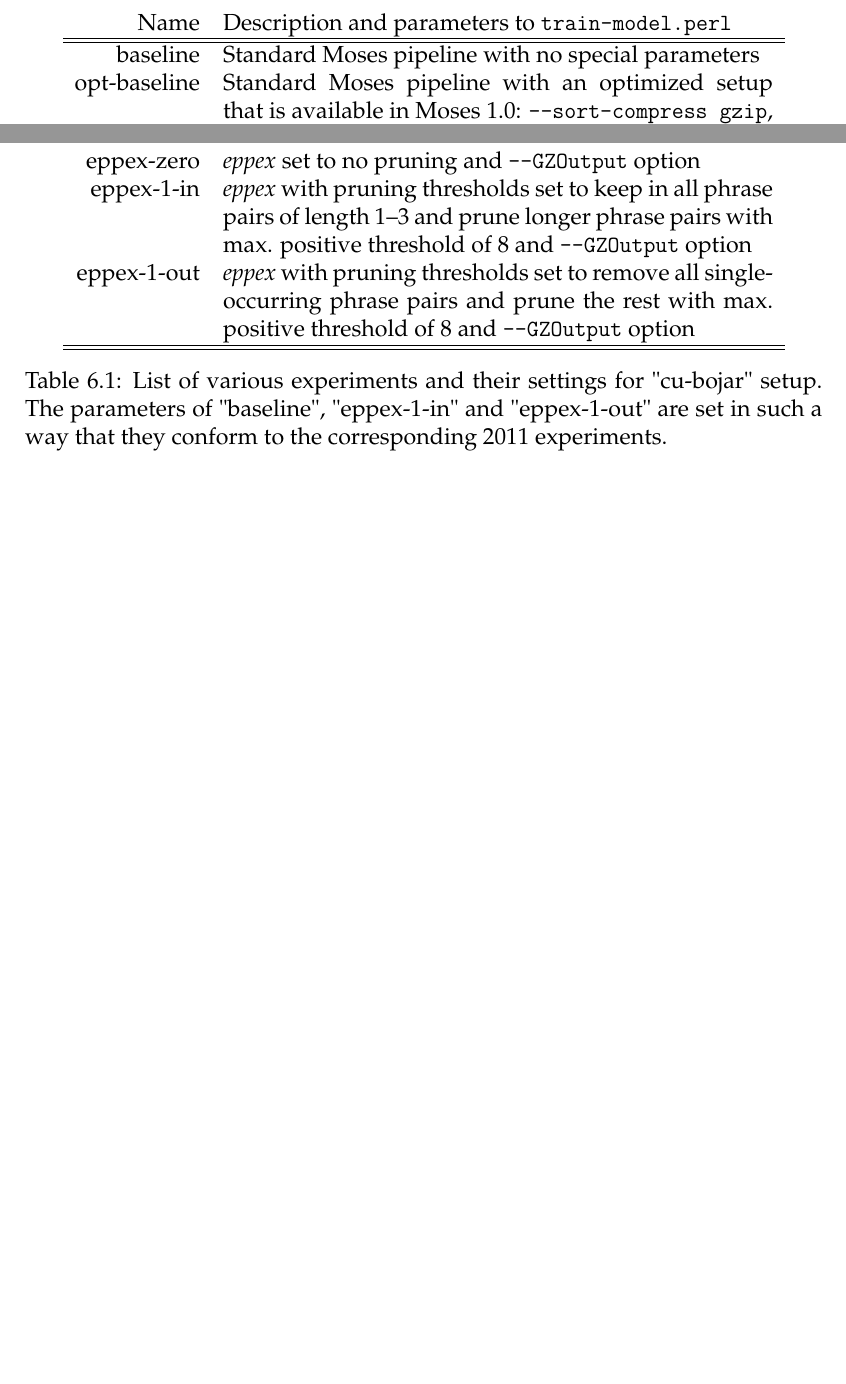
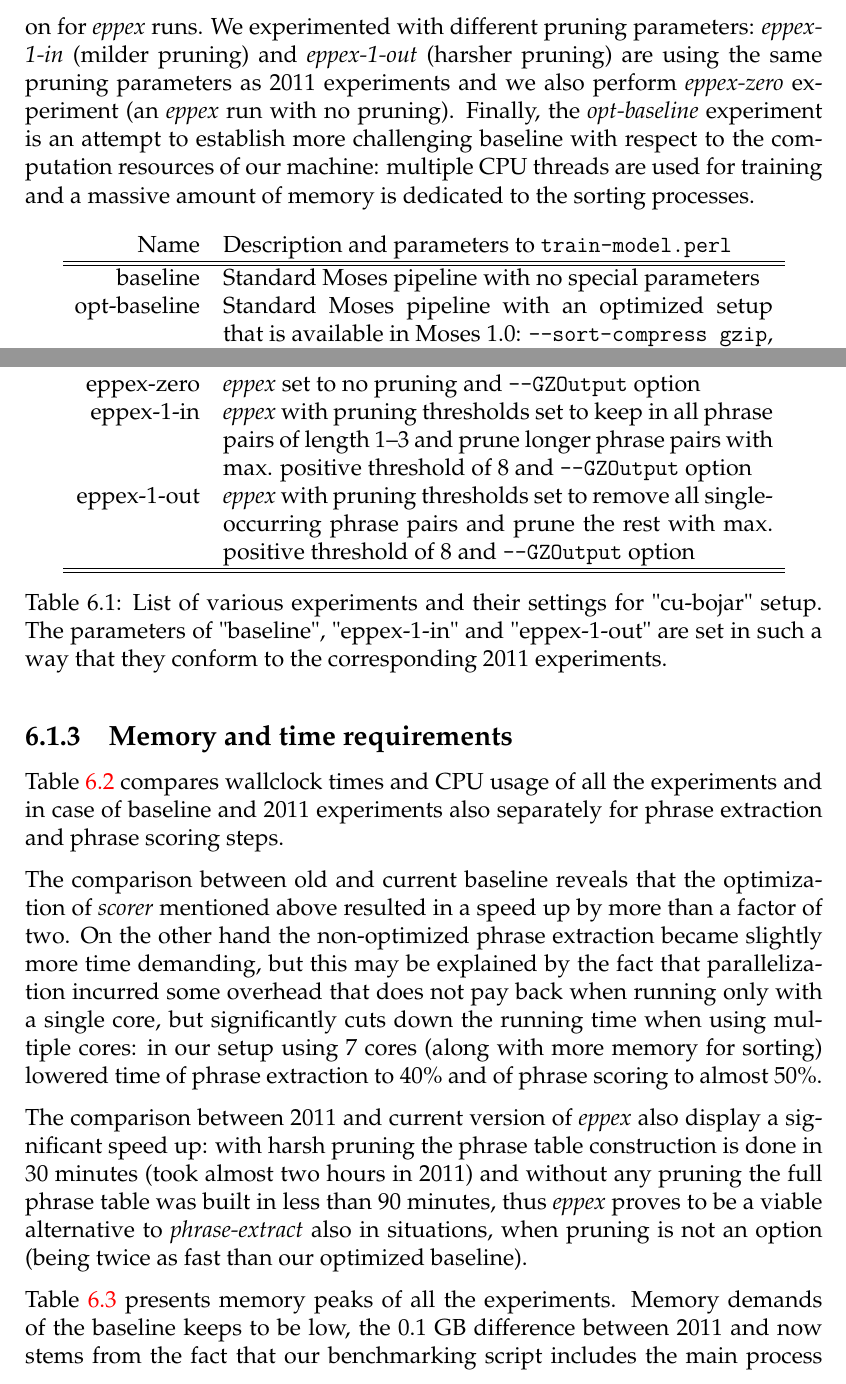
Before and after one commit to chesio/thesis, a LaTeX thesis (thesis.tex, which reads results.tex): two parts of page 29 of 37 before the commit and two parts of page 29 of 38 after it, joined at a grey line, cut at the place of the change, the shorter picture padded with empty space. Compiled offline with pdfLaTeX.

Commit message:
Results: initial version of cu-bojar section ready to go.

```diff
--- a/results.tex
+++ b/results.tex
@@ -43,3 +50,12 @@ in \texttt{<moses>/scripts/generic/}.}
+Because of this, we also set this option on for \eppex{} runs.
+We experimented with different pruning parameters: \emph{eppex-1-in} (milder
+pruning) and \emph{eppex-1-out} (harsher pruning) are using the same pruning
+parameters as 2011 experiments and we also perform \emph{eppex-zero} experiment
+(an \eppex{} run with no pruning).
+Finally, the \emph{opt-baseline} experiment is an attempt to establish more
+challenging baseline with respect to the computation resources of our machine:
+multiple CPU threads are used for training and a massive amount of memory is
+dedicated to the sorting processes.
 
 % Detailed info on configuration
 \begin{table}[ht]
@@ -68,6 +84,8 @@ and "eppex-1-out" are set in such a way that they conform to the
 corresponding 2011 experiments.}
 \end{table}
 
+\subsection{Memory and time requirements}
+
 % NOTE:
 % Steps and substeps of phrase table construction via train-model.perl back in 2011:
 % (1) Phrase extraction
@@ -83,6 +101,26 @@ corresponding 2011 experiments.}
 %  i) cons
 %  j) gzip pt
 
+\Tref{cu-bojar-time-benchmarks} compares wallclock times and CPU usage of all the
+experiments and in case of baseline and 2011 experiments also separately for phrase
+extraction and phrase scoring steps.
+
+The comparison between old and current baseline reveals that the optimization of
+\emph{scorer} mentioned above resulted in a speed up by more than a factor of two.
+On the other hand the non-optimized phrase extraction became slightly more time demanding,
+but this may be explained by the fact that parallelization incurred some overhead
+that does not pay back when running only with a single core, but significantly cuts
+down the running time when using multiple cores: in our setup using 7~cores (along with
+more memory for sorting) lowered time of phrase extraction to 40\% and of phrase scoring
+to almost 50\%.
+
+The comparison between 2011 and current version of \eppex{} also display a significant
+speed up: with harsh pruning the phrase table construction is done in 30~minutes (took
+almost two hours in 2011) and without any pruning the full phrase table was built in
+less than 90~minutes, thus \eppex{} proves to be a viable alternative to
+\emph{phrase-extract} also in situations, when pruning is not an option (being twice as
+fast than our optimized baseline).
+
 \begin{table}[ht]
 \centering
 \begin{tabular}{ | c | c c | c c | c c | }
@@ -103,8 +141,13 @@ eppex-1-out* & 01:50:03 & 01:36:19 & 01:35:38 & 01:21:57 & 00:14:25 & 00:14:22 \
 eppex-1-out  & 00:30:23 & 00:30:21 & -- & -- & -- & -- \\
 \hline
 \end{tabular}
-\caption{\label{cu-bojar-time-benchmarks}Wall clock and CPU time values
-(in hh:mm:ss format) of the phrase table construction for various settings
+\caption{\label{cu-bojar-time-benchmarks}Wallclock times and CPU usage values
+(in hh:mm:ss format) of the phrase table construction for various experiments
 of "cu-bojar" setup. Asterisk denotes the particular measures from 2011
 experiments.}
 \end{table}
+
+\Tref{cu-bojar-vm-peak-benchmarks} presents memory peaks of all the
+experiments.
+Memory demands of the baseline keeps to be low, the 0.1~GB difference between 2011
+and now stems from the fact that our benchmarking script includes the main process
```
Also changed, not shown: experiments.tex (+4 -3 lines), results.tex (27 more changed lines).
